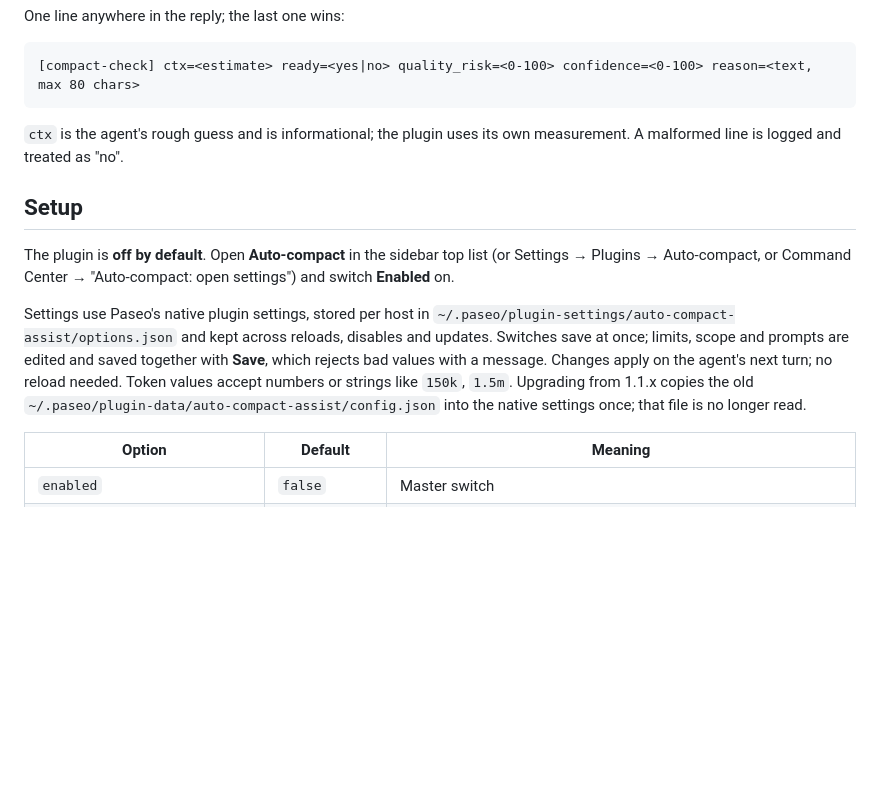
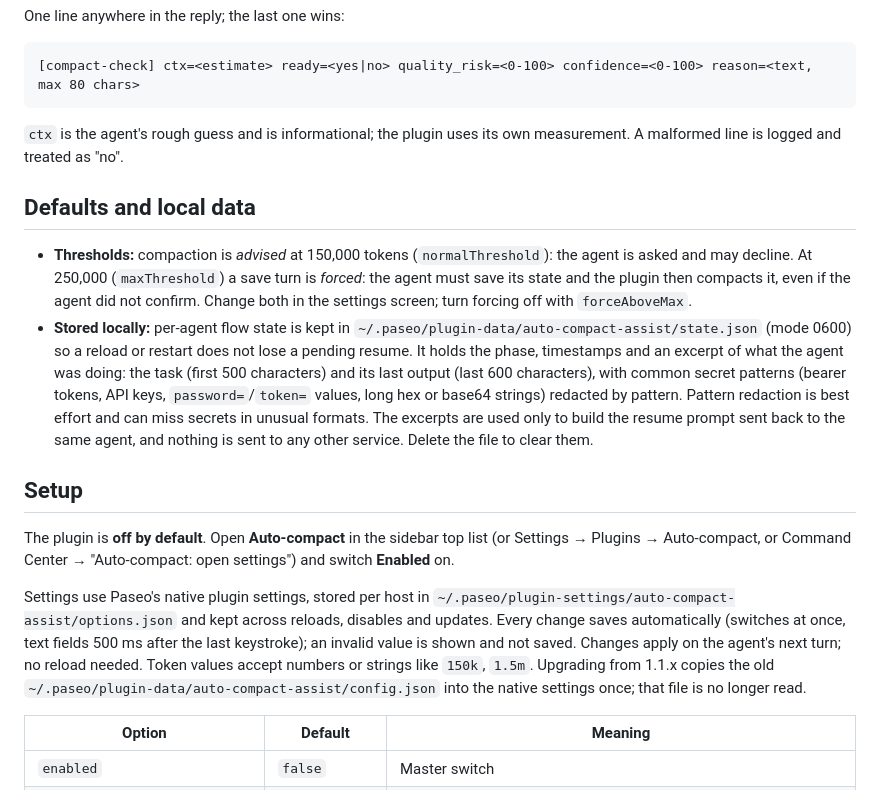
Before and after one commit to Quuantum-Studios/paseo-plugin-auto-compact, a Markdown page: README.md, the part around one of its changes. Rendered like a GitHub page; blank space fills up the shorter version.

```diff
--- a/README.md
+++ b/README.md
@@ -26,11 +29,16 @@ One line anywhere in the reply; the last one wins:
 
 `ctx` is the agent's rough guess and is informational; the plugin uses its own measurement. A malformed line is logged and treated as "no".
 
+## Defaults and local data
+
+- **Thresholds:** compaction is *advised* at 150,000 tokens (`normalThreshold`): the agent is asked and may decline. At 250,000 (`maxThreshold`) a save turn is *forced*: the agent must save its state and the plugin then compacts it, even if the agent did not confirm. Change both in the settings screen; turn forcing off with `forceAboveMax`.
+- **Stored locally:** per-agent flow state is kept in `~/.paseo/plugin-data/auto-compact-assist/state.json` (mode 0600) so a reload or restart does not lose a pending resume. It holds the phase, timestamps and an excerpt of what the agent was doing: the task (first 500 characters) and its last output (last 600 characters), with common secret patterns (bearer tokens, API keys, `password=`/`token=` values, long hex or base64 strings) redacted by pattern. Pattern redaction is best effort and can miss secrets in unusual formats. The excerpts are used only to build the resume prompt sent back to the same agent, and nothing is sent to any other service. Delete the file to clear them.
+
 ## Setup
 
 The plugin is **off by default**. Open **Auto-compact** in the sidebar top list (or Settings → Plugins → Auto-compact, or Command Center → "Auto-compact: open settings") and switch **Enabled** on.
 
-Settings use Paseo's native plugin settings, stored per host in `~/.paseo/plugin-settings/auto-compact-assist/options.json` and kept across reloads, disables and updates. Switches save at once; limits, scope and prompts are edited and saved together with **Save**, which rejects bad values with a message. Changes apply on the agent's next turn; no reload needed. Token values accept numbers or strings like `150k`, `1.5m`. Upgrading from 1.1.x copies the old `~/.paseo/plugin-data/auto-compact-assist/config.json` into the native settings once; that file is no longer read.
+Settings use Paseo's native plugin settings, stored per host in `~/.paseo/plugin-settings/auto-compact-assist/options.json` and kept across reloads, disables and updates. Every change saves automatically (switches at once, text fields 500 ms after the last keystroke); an invalid value is shown and not saved. Changes apply on the agent's next turn; no reload needed. Token values accept numbers or strings like `150k`, `1.5m`. Upgrading from 1.1.x copies the old `~/.paseo/plugin-data/auto-compact-assist/config.json` into the native settings once; that file is no longer read.
 
 | Option | Default | Meaning |
 | --- | --- | --- |
```
Also changed, not shown: other parts of README.md (+11 -0 lines), OVERVIEW.md (+4 -0 lines), docs/settings.png (added), 6 other files.
